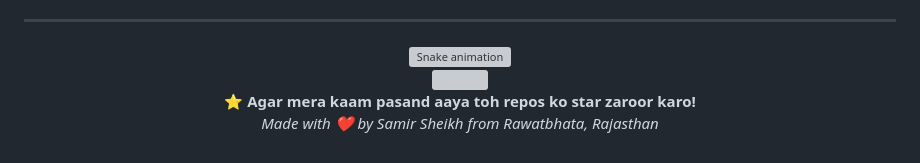
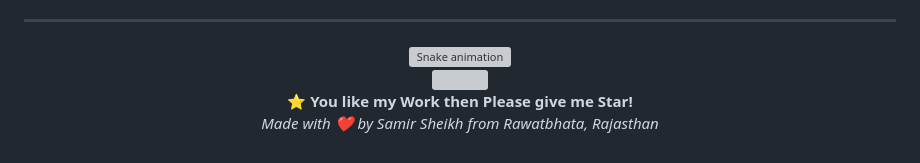
Before and after one commit to Samir-frontend/Personal-Portfolio, a Markdown page: README.md, the part around the change. Drawn GitHub-style; grey boxes are pictures that could not be loaded.

```diff
--- a/README.md
+++ b/README.md
@@ -243,7 +243,7 @@ React (Basic) ██████████░░░░░░░░░░   50%
 
 <img width="100%" src="https://capsule-render.vercel.app/api?type=waving&color=gradient&customColorList=6,11,20&height=100&section=footer"/>
 
-**⭐ Agar mera kaam pasand aaya toh repos ko star zaroor karo!**
+**⭐ You like my Work then Please give me Star!**
 <br/>
 *Made with ❤️ by Samir Sheikh from Rawatbhata, Rajasthan*
 
```
